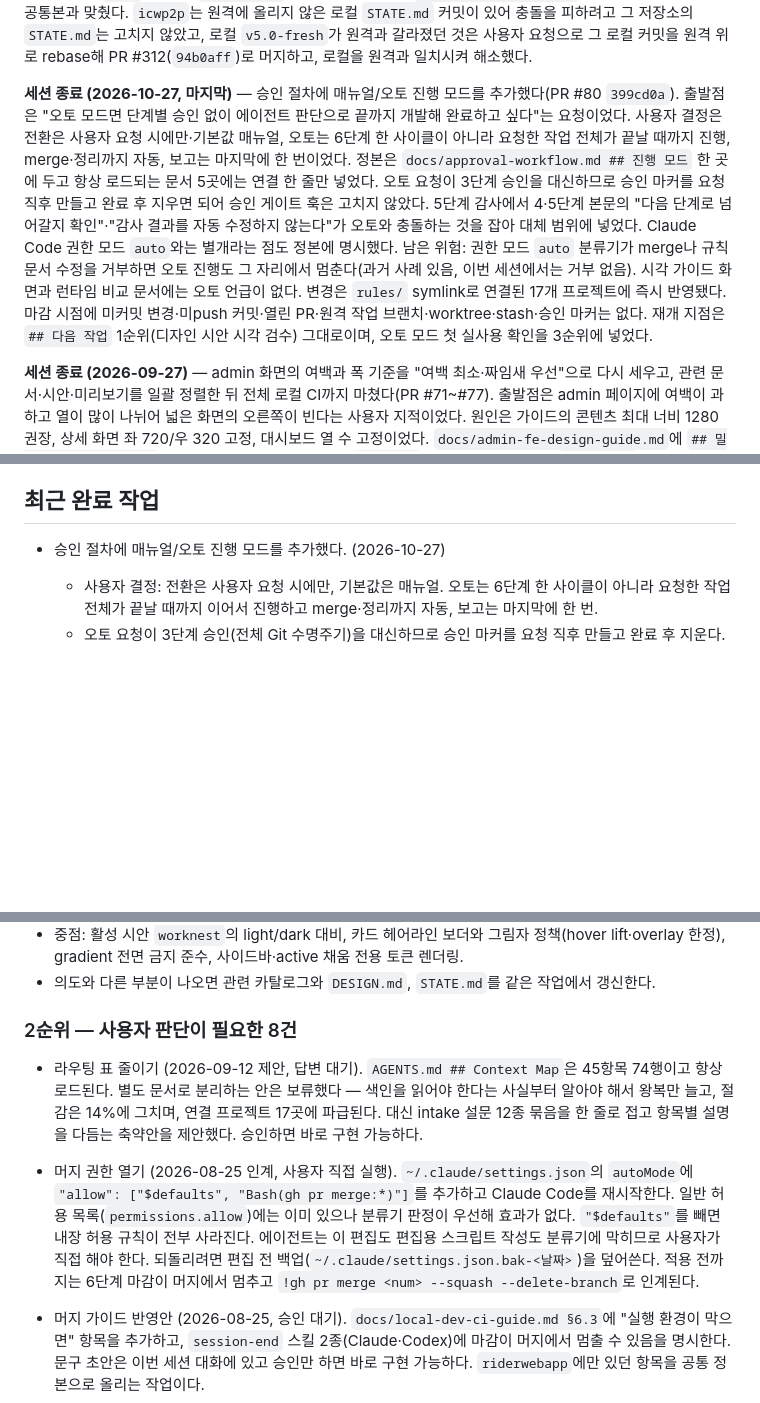
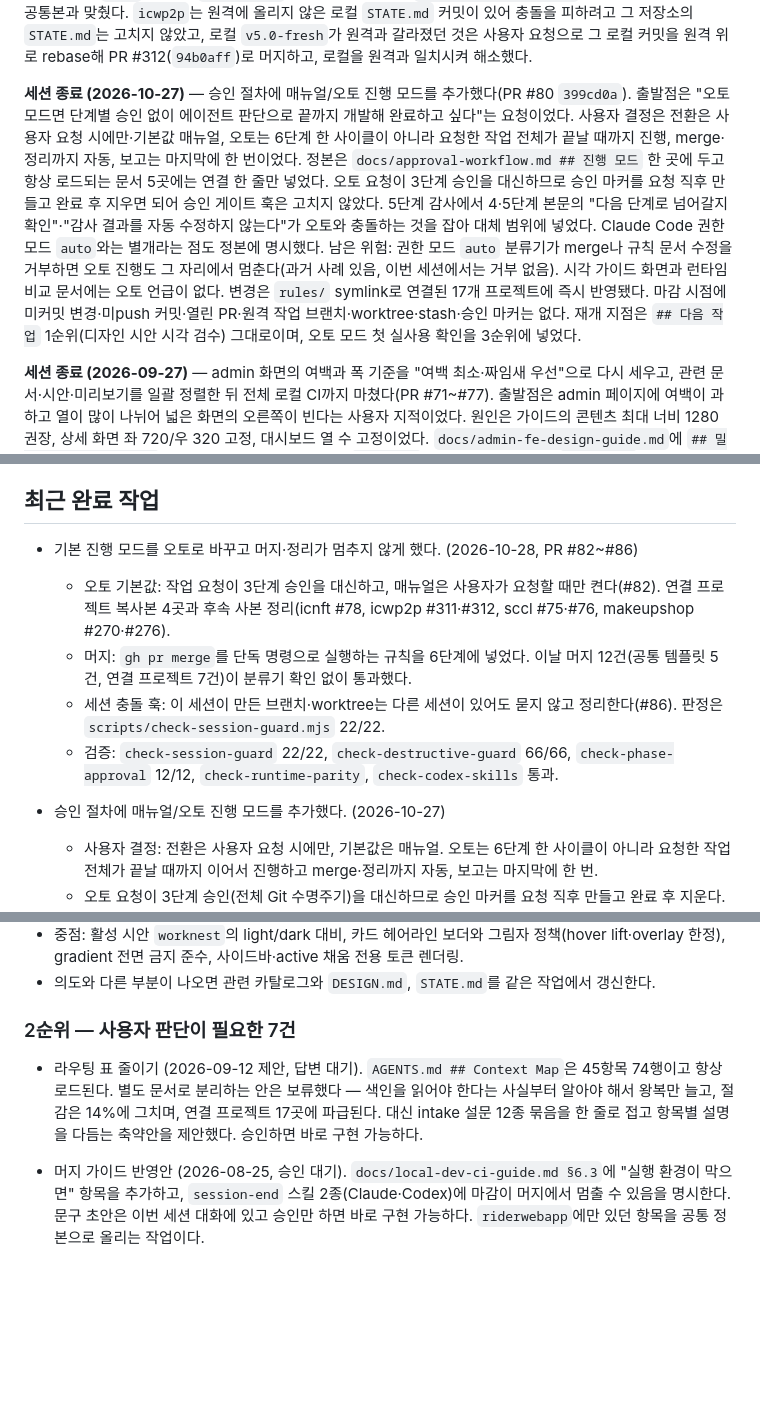
Before and after one commit to skyuav-beep/claude-agent-templete, a Markdown page: STATE.md, 3 parts joined by grey strips. GitHub-like rendering; blank space fills up the shorter version.

Commit message:
docs(state): 2026-10-28 세션 종료 기록 (#87)
Co-authored-by: Claude Opus 5.5 <noreply@anthropic.com>

```diff
--- a/STATE.md
+++ b/STATE.md
@@ -23,7 +25,7 @@
 
 **작업 기록 (2026-10-28, 기본 진행 모드를 오토로 전환)** — "파일 수정 승인 절차 없이 자동으로 진행하고 머지도 중단 없이"라는 요청으로 기본 진행 모드를 매뉴얼에서 오토로 바꿨다. 매뉴얼은 사용자가 요청할 때만 켜고, 요청 의도가 모호하면 1단계에서 질문한 뒤 이어서 진행한다. 바꾼 곳은 승인 절차 정본과 항상 로드되는 문서 5곳(`CLAUDE.md`, `.claude/CLAUDE.md`, `AGENTS.md`, `agents/main-agent.md`, `.codex/README.md`)이다. 승인 게이트 훅은 고치지 않았다 — 오토 모드는 요청 직후 승인 마커를 만들므로 파일 수정 확인이 뜨지 않는다. 머지 확인 창은 권한 모드 `auto` 분류기의 사람 검토 없는 머지 규칙 때문인데, 사용자 전역 허용 목록의 `Bash(gh pr merge:*)`가 분류기보다 먼저 적용되도록 6단계에 "머지 명령은 `&&`로 묶지 않고 단독 실행" 규칙을 넣었다. 멈추는 조건(가드레일, 권한 거부, 해결 못 한 검증 실패, 머지 게이트 미충족, 범위 이탈)과 배포·강제 push·원격 migration 금지는 그대로다. 개별 skill 7곳의 "한 턴에는 한 단계만"은 정본의 대체 조항이 적용되므로 두었다. 연결 프로젝트 중 승인 절차 문구를 자기 문서에 복사해 둔 `icnft`(#78), `icwp2p`(#311), `sccl`(#75), `makeupshop`(#270)도 같은 날 오토 기본값으로 맞춰 머지했다. `sccl`의 `docs/approval-workflow.md`는 공통본보다 먼저 적용되는 오래된 사본이라 후속 PR(#76)에서 삭제해 공통본이 바로 적용되게 했다. `rules/`가 Git 밖 로컬 링크라 링크 파일을 커밋하면 새 클론·CI·네이티브 Windows에서 깨지므로 링크 대신 삭제를 택했다. 같은 후속 작업에서 `sccl`(#76)과 `makeupshop`(#276)에 남아 있던 `agents/main-agent.md` 사본의 승인 절차 줄도 공통본과 맞췄다. `icwp2p`는 원격에 올리지 않은 로컬 `STATE.md` 커밋이 있어 충돌을 피하려고 그 저장소의 `STATE.md`는 고치지 않았고, 로컬 `v5.0-fresh`가 원격과 갈라졌던 것은 사용자 요청으로 그 로컬 커밋을 원격 위로 rebase해 PR #312(`94b0aff`)로 머지하고, 로컬을 원격과 일치시켜 해소했다.
 
-**세션 종료 (2026-10-27, 마지막)** — 승인 절차에 매뉴얼/오토 진행 모드를 추가했다(PR #80 `399cd0a`). 출발점은 "오토 모드면 단계별 승인 없이 에이전트 판단으로 끝까지 개발해 완료하고 싶다"는 요청이었다. 사용자 결정은 전환은 사용자 요청 시에만·기본값 매뉴얼, 오토는 6단계 한 사이클이 아니라 요청한 작업 전체가 끝날 때까지 진행, merge·정리까지 자동, 보고는 마지막에 한 번이었다. 정본은 `docs/approval-workflow.md ## 진행 모드` 한 곳에 두고 항상 로드되는 문서 5곳에는 연결 한 줄만 넣었다. 오토 요청이 3단계 승인을 대신하므로 승인 마커를 요청 직후 만들고 완료 후 지우면 되어 승인 게이트 훅은 고치지 않았다. 5단계 감사에서 4·5단계 본문의 "다음 단계로 넘어갈지 확인"·"감사 결과를 자동 수정하지 않는다"가 오토와 충돌하는 것을 잡아 대체 범위에 넣었다. Claude Code 권한 모드 `auto`와는 별개라는 점도 정본에 명시했다. 남은 위험: 권한 모드 `auto` 분류기가 merge나 규칙 문서 수정을 거부하면 오토 진행도 그 자리에서 멈춘다(과거 사례 있음, 이번 세션에서는 거부 없음). 시각 가이드 화면과 런타임 비교 문서에는 오토 언급이 없다. 변경은 `rules/` symlink로 연결된 17개 프로젝트에 즉시 반영됐다. 마감 시점에 미커밋 변경·미push 커밋·열린 PR·원격 작업 브랜치·worktree·stash·승인 마커는 없다. 재개 지점은 `## 다음 작업` 1순위(디자인 시안 시각 검수) 그대로이며, 오토 모드 첫 실사용 확인을 3순위에 넣었다.
+**세션 종료 (2026-10-27)** — 승인 절차에 매뉴얼/오토 진행 모드를 추가했다(PR #80 `399cd0a`). 출발점은 "오토 모드면 단계별 승인 없이 에이전트 판단으로 끝까지 개발해 완료하고 싶다"는 요청이었다. 사용자 결정은 전환은 사용자 요청 시에만·기본값 매뉴얼, 오토는 6단계 한 사이클이 아니라 요청한 작업 전체가 끝날 때까지 진행, merge·정리까지 자동, 보고는 마지막에 한 번이었다. 정본은 `docs/approval-workflow.md ## 진행 모드` 한 곳에 두고 항상 로드되는 문서 5곳에는 연결 한 줄만 넣었다. 오토 요청이 3단계 승인을 대신하므로 승인 마커를 요청 직후 만들고 완료 후 지우면 되어 승인 게이트 훅은 고치지 않았다. 5단계 감사에서 4·5단계 본문의 "다음 단계로 넘어갈지 확인"·"감사 결과를 자동 수정하지 않는다"가 오토와 충돌하는 것을 잡아 대체 범위에 넣었다. Claude Code 권한 모드 `auto`와는 별개라는 점도 정본에 명시했다. 남은 위험: 권한 모드 `auto` 분류기가 merge나 규칙 문서 수정을 거부하면 오토 진행도 그 자리에서 멈춘다(과거 사례 있음, 이번 세션에서는 거부 없음). 시각 가이드 화면과 런타임 비교 문서에는 오토 언급이 없다. 변경은 `rules/` symlink로 연결된 17개 프로젝트에 즉시 반영됐다. 마감 시점에 미커밋 변경·미push 커밋·열린 PR·원격 작업 브랜치·worktree·stash·승인 마커는 없다. 재개 지점은 `## 다음 작업` 1순위(디자인 시안 시각 검수) 그대로이며, 오토 모드 첫 실사용 확인을 3순위에 넣었다.
 
 **세션 종료 (2026-09-27)** — admin 화면의 여백과 폭 기준을 "여백 최소·짜임새 우선"으로 다시 세우고, 관련 문서·시안·미리보기를 일괄 정렬한 뒤 전체 로컬 CI까지 마쳤다(PR #71~#77). 출발점은 admin 페이지에 여백이 과하고 열이 많이 나뉘어 넓은 화면의 오른쪽이 빈다는 사용자 지적이었다. 원인은 가이드의 콘텐츠 최대 너비 1280 권장, 상세 화면 좌 720/우 320 고정, 대시보드 열 수 고정이었다. `docs/admin-fe-design-guide.md`에 `## 밀도 우선 레이아웃 원칙`을 신설해 위치별 여백 상한표, `auto-fit` 최소 폭 기반 열 분할(`auto-fill` 금지, KPI 예외), 페이지 분할 2열 상한을 정했다(#71). 사용자는 이어서 최대 너비를 물었고 "1920 기준"을 택했다. 상한을 app shell 전체가 아니라 content 안쪽 틀에 거는 방식이다(사이드바 왼쪽 고정, 콘텐츠 최대 1648·접힘 1824, 초과 화면은 가운데 정렬, #73). 가운데 정렬과 사이드바 상태별 계산은 사용자가 추천값을 수용했다. 후속으로 사용자 화면 가이드·미리보기(#72), `minimal-mono` 문장(#74)을 맞췄다. `wanted`는 원티드 실제 시스템 출처 값이라 1280을 유지하고 템플릿 적용 메모만 병기했다(A안, #75). 미리보기 조립 예시가 스크롤바 환경에서 여백 9로 줄던 것은 `body` 컨테이너 + `cqw`로 보정했다(#76). 전체 CI는 새 클론에서 16/16 통과했다(#77). 판단 근거로 남길 것: 빈 폴더와 오래된 stash(8/22, 내용은 이미 main에 반영돼 있고 차이는 버전 표기뿐) 삭제는 auto 모드 분류기가 `[Irreversible Local Destruction]`으로 막아, 우회하지 않고 사용자가 `!`로 직접 실행했다. 활성 시안 `worknest`는 admin 표면이 미정의라 이번 변경의 영향을 받지 않았다. 모든 변경은 `rules/` symlink로 연결된 17개 프로젝트에 즉시 반영됐다. 남은 위험: 1920 상한과 여백 상한은 문서·미리보기 기준이고 실제 연결 프로젝트 화면에는 아직 적용 확인 전이다. 마감 시점에 미커밋 변경·미push 커밋·열린 PR·원격 작업 브랜치·worktree·stash·승인 마커는 없다. 재개 지점은 `## 다음 작업` 1순위(디자인 시안 시각 검수) 그대로이며, 이번 흐름의 새 밀도 기준도 그 검수에서 함께 눈으로 확인하면 된다.
 
@@ -56,6 +58,12 @@
 - 과거 완료 기록과 상세 검증 근거는 아카이브에서 확인하고, 루트 문서는 현재 인계에 필요한 정보만 유지한다.
 
 ## 최근 완료 작업
+
+- 기본 진행 모드를 오토로 바꾸고 머지·정리가 멈추지 않게 했다. (2026-10-28, PR #82~#86)
+  - 오토 기본값: 작업 요청이 3단계 승인을 대신하고, 매뉴얼은 사용자가 요청할 때만 켠다(#82). 연결 프로젝트 복사본 4곳과 후속 사본 정리(icnft #78, icwp2p #311·#312, sccl #75·#76, makeupshop #270·#276).
+  - 머지: `gh pr merge`를 단독 명령으로 실행하는 규칙을 6단계에 넣었다. 이날 머지 12건(공통 템플릿 5건, 연결 프로젝트 7건)이 분류기 확인 없이 통과했다.
+  - 세션 충돌 훅: 이 세션이 만든 브랜치·worktree는 다른 세션이 있어도 묻지 않고 정리한다(#86). 판정은 `scripts/check-session-guard.mjs` 22/22.
+  - 검증: `check-session-guard` 22/22, `check-destructive-guard` 66/66, `check-phase-approval` 12/12, `check-runtime-parity`, `check-codex-skills` 통과.
 
 - 승인 절차에 매뉴얼/오토 진행 모드를 추가했다. (2026-10-27)
   - 사용자 결정: 전환은 사용자 요청 시에만, 기본값은 매뉴얼. 오토는 6단계 한 사이클이 아니라 요청한 작업 전체가 끝날 때까지 이어서 진행하고 merge·정리까지 자동, 보고는 마지막에 한 번.
@@ -331,12 +339,11 @@
 - 중점: 활성 시안 `worknest`의 light/dark 대비, 카드 헤어라인 보더와 그림자 정책(hover lift·overlay 한정), gradient 전면 금지 준수, 사이드바·active 채움 전용 토큰 렌더링.
 - 의도와 다른 부분이 나오면 관련 카탈로그와 `DESIGN.md`, `STATE.md`를 같은 작업에서 갱신한다.
 
-### 2순위 — 사용자 판단이 필요한 8건
+### 2순위 — 사용자 판단이 필요한 7건
 
 
 - 라우팅 표 줄이기 (2026-09-12 제안, 답변 대기). `AGENTS.md ## Context Map`은 45항목 74행이고 항상 로드된다. 별도 문서로 분리하는 안은 보류했다 — 색인을 읽어야 한다는 사실부터 알아야 해서 왕복만 늘고, 절감은 14%에 그치며, 연결 프로젝트 17곳에 파급된다. 대신 intake 설문 12종 묶음을 한 줄로 접고 항목별 설명을 다듬는 축약안을 제안했다. 승인하면 바로 구현 가능하다.
 
-- 머지 권한 열기 (2026-08-25 인계, 사용자 직접 실행). `~/.claude/settings.json`의 `autoMode`에 `"allow": ["$defaults", "Bash(gh pr merge:*)"]`를 추가하고 Claude Code를 재시작한다. 일반 허용 목록(`permissions.allow`)에는 이미 있으나 분류기 판정이 우선해 효과가 없다. `"$defaults"`를 빼면 내장 허용 규칙이 전부 사라진다. 에이전트는 이 편집도 편집용 스크립트 작성도 분류기에 막히므로 사용자가 직접 해야 한다. 되돌리려면 편집 전 백업(`~/.claude/settings.json.bak-<날짜>`)을 덮어쓴다. 적용 전까지는 6단계 마감이 머지에서 멈추고 `!gh pr merge <num> --squash --delete-branch`로 인계된다.
 - 머지 가이드 반영안 (2026-08-25, 승인 대기). `docs/local-dev-ci-guide.md §6.3`에 "실행 환경이 막으면" 항목을 추가하고, `session-end` 스킬 2종(Claude·Codex)에 마감이 머지에서 멈출 수 있음을 명시한다. 문구 초안은 이번 세션 대화에 있고 승인만 하면 바로 구현 가능하다. `riderwebapp`에만 있던 항목을 공통 정본으로 올리는 작업이다.
 - 권한 모드 적용 (2026-08-04 인계). 파일 수정 확인을 없애려면 사용자 전역 설정(`~/.claude/settings.json`)에서 권한 모드를 `acceptEdits`로 바꾸고 허용 목록에 `Write`를 추가한다. 에이전트는 이 편집을 실행할 수 없어 사용자가 직접 해야 하며 적용 후 재시작이 필요하다. 되돌리려면 `~/.claude/settings.json.bak-20260804`를 덮어쓴다. 분류기를 유지한 채 특정 작업만 여는 `autoMode.allow` 방식도 대안이며, 이 경우 저장소 설정이 아니라 전역 설정에 넣어야 적용된다. 2026-08-14 세션에서는 훅 스크립트 수정, 여러 저장소 설정을 한 번에 바꾸는 스크립트, PR 머지 세 건이 분류기에 막혀 사용자 확인을 거쳤다.
 - `aiospace` PR 39의 머지 여부. 그 저장소에서 진행한다.
```
Also changed, not shown: other parts of STATE.md (+3 -1 lines).
